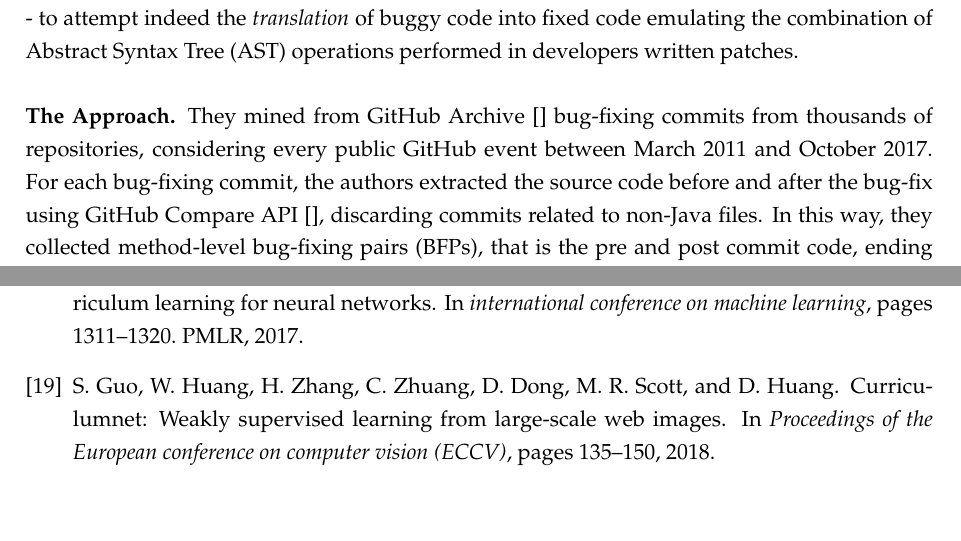
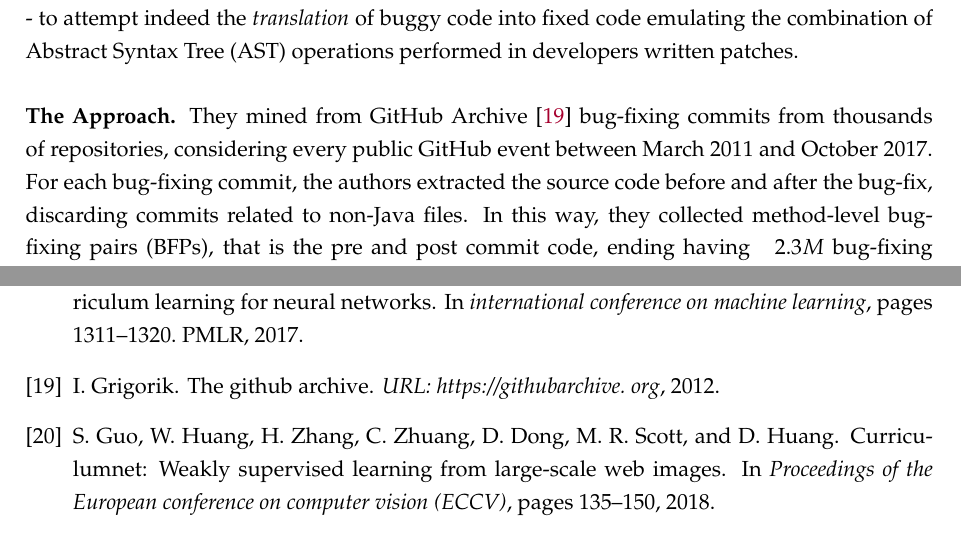
Before and after one commit to carmenaarmenti/Thesis, a LaTeX thesis (main.tex, which reads Chapters/DLtoSEtasks.tex, biblio.bib): two parts of pages 31 and 50 of 52, joined at a grey line, cut so that both start at the same text. The pictures show the PDF file main.pdf that the author committed with the source.

Commit message:
minor fixes

```diff
--- a/Chapters/DLtoSEtasks.tex
+++ b/Chapters/DLtoSEtasks.tex
@@ -89,10 +89,10 @@ Moreover, the scholars harness the power of NMT - originally meant for translati
 to attempt indeed the \textit{translation} of buggy code into fixed code emulating
 the combination of Abstract Syntax Tree (AST) operations performed in developers written patches.\\
 \newline
-\textbf{The Approach.} They mined from GitHub Archive \cite{} bug-fixing commits
+\textbf{The Approach.} They mined from GitHub Archive \cite{grigorik2012github} bug-fixing commits
 from thousands of repositories, considering every public GitHub event between March 2011 and
 October 2017. For each bug-fixing commit, the authors extracted the source code before and
-after the bug-fix using GitHub Compare API \cite{}, discarding commits related to non-Java files.
+after the bug-fix, discarding commits related to non-Java files.
 In this way, they
 collected method-level bug-fixing pairs (BFPs), that is the pre and post commit code,
 ending having ~ 2.3\(M\) bug-fixing commits.
--- a/biblio.bib
+++ b/biblio.bib
@@ -452,0 +457,2 @@ keywords = {Neural machine translation, bug-fixes}}
+  journal={URL: https://githubarchive. org},
+  year={2012}}
```
Also changed, not shown: main.bbl, main.pdf, biblio.bib (4 more changed lines), 5 other files.
